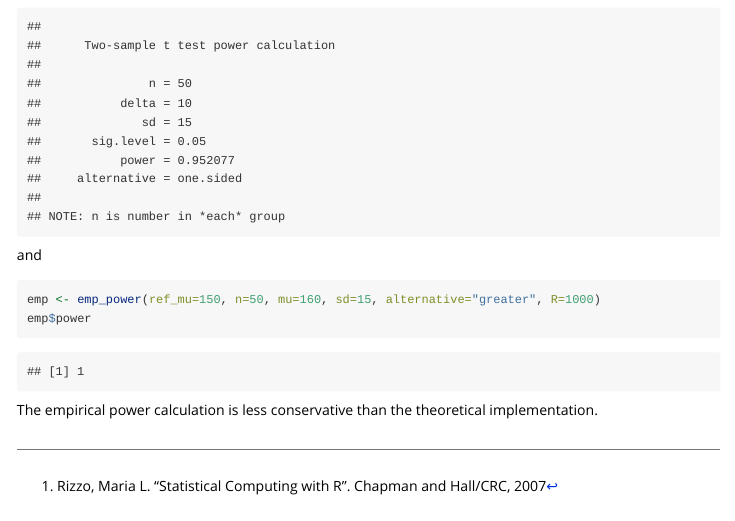
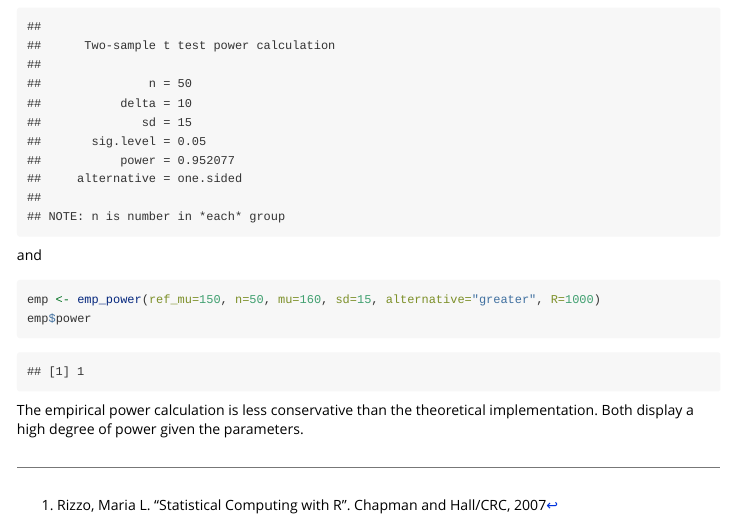
Before and after one commit to JasperHG90/meerkat, an R Markdown document (vignettes/assignment3.Rmd): the page in a window 1100 px wide, from 2500 px down. Rendered offline with R 4.5, knitr and Pandoc, with nearby package versions; some code elsewhere in the file could not run offline.

Commit message:
finished assignment 1

````diff
--- a/vignettes/assignment3.Rmd
+++ b/vignettes/assignment3.Rmd
@@ -115,4 +115,4 @@ emp <- emp_power(ref_mu=150, n=50, mu=160, sd=15, alternative="greater", R=1000)
 emp$power
 ```
 
-The empirical power calculation is less conservative than the theoretical implementation.
+The empirical power calculation is less conservative than the theoretical implementation. Both display a high degree of power given the parameters.
````
